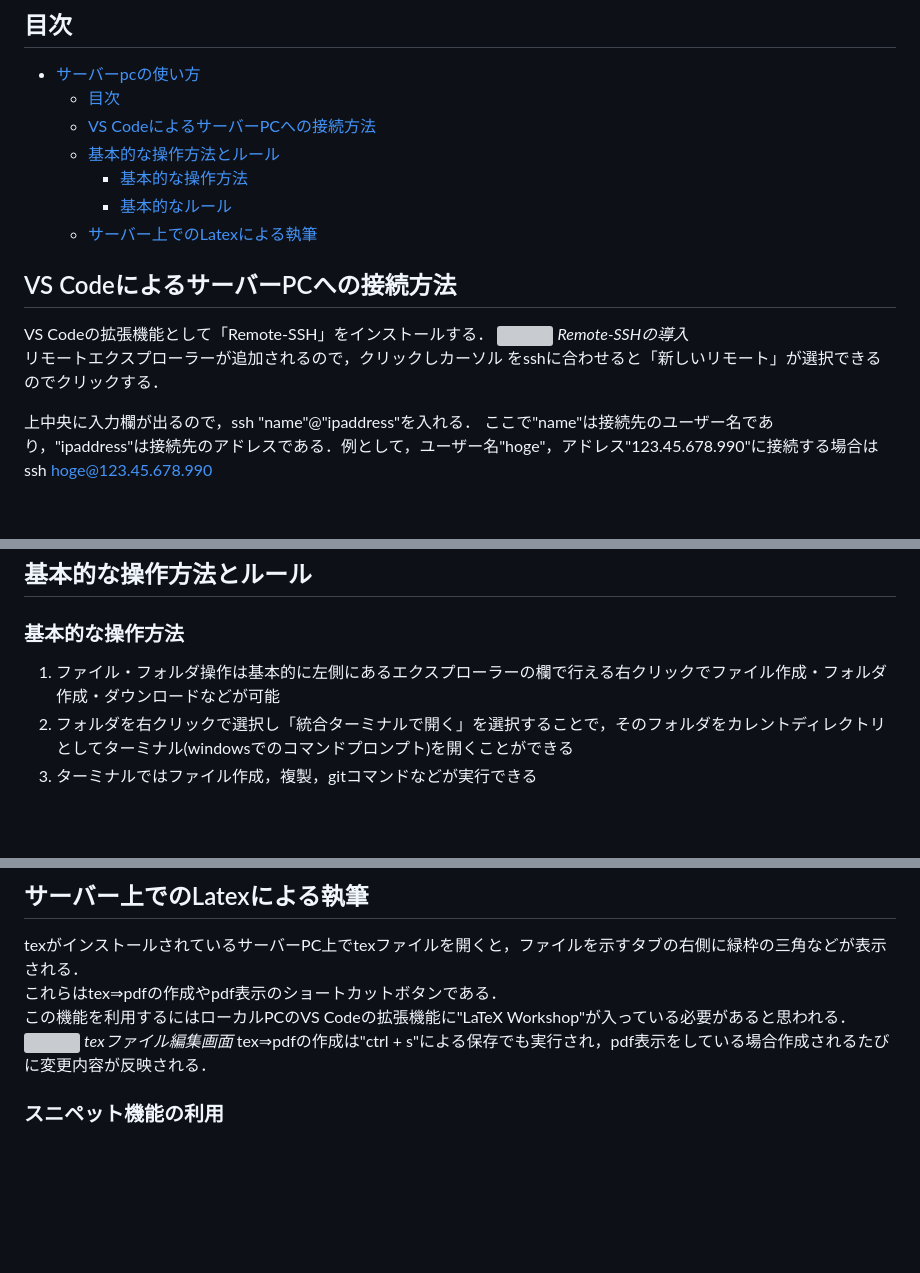
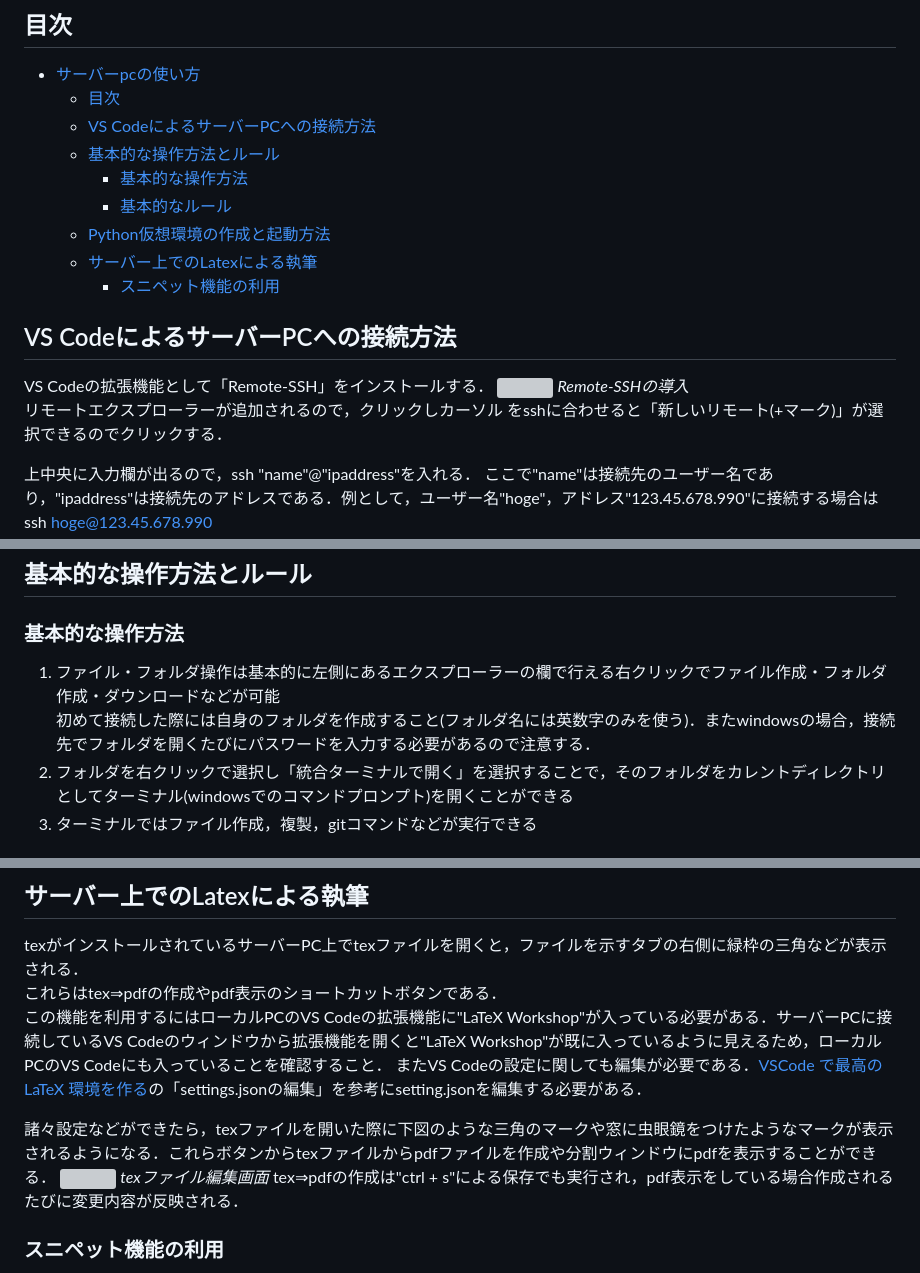
Before and after one commit to Kasahara1341/Costal-student-website, a Markdown page: KasaharaT/manual/howToUseServer.md, 3 parts joined by grey strips. Drawn GitHub-style; blank space fills up the shorter version; grey boxes are pictures that could not be loaded.

Commit message:
笠原：成島さんに実際にtexファイルのビルドまでやってもらったので，これを参考にいくつかマニュアルを修正した．

```diff
--- a/KasaharaT/manual/howToUseServer.md
+++ b/KasaharaT/manual/howToUseServer.md
@@ -7,14 +7,16 @@
   - [基本的な操作方法とルール](#基本的な操作方法とルール)
     - [基本的な操作方法](#基本的な操作方法)
     - [基本的なルール](#基本的なルール)
+  - [Python仮想環境の作成と起動方法](#python仮想環境の作成と起動方法)
   - [サーバー上でのLatexによる執筆](#サーバー上でのlatexによる執筆)
+    - [スニペット機能の利用](#スニペット機能の利用)
 
 ## VS CodeによるサーバーPCへの接続方法
 VS Codeの拡張機能として「Remote-SSH」をインストールする．
 ![](figure_howToUseServer/RemoteSSHVscode.png)
 *Remote-SSHの導入* \
 リモートエクスプローラーが追加されるので，クリックしカーソル
-をsshに合わせると「新しいリモート」が選択できるのでクリックする．
+をsshに合わせると「新しいリモート(+マーク)」が選択できるのでクリックする．
 
 上中央に入力欄が出るので，ssh "name"@"ipaddress"を入れる．
 ここで"name"は接続先のユーザー名であり，"ipaddress"は接続先のアドレスである．例として，ユーザー名"hoge"，アドレス"123.45.678.990"に接続する場合は\
@@ -35,7 +37,8 @@ Select the platform of the remote hostと出るので，サーバーPCのOSを
 
 ## 基本的な操作方法とルール
 ### 基本的な操作方法
-1. ファイル・フォルダ操作は基本的に左側にあるエクスプローラーの欄で行える右クリックでファイル作成・フォルダ作成・ダウンロードなどが可能
+1. ファイル・フォルダ操作は基本的に左側にあるエクスプローラーの欄で行える右クリックでファイル作成・フォルダ作成・ダウンロードなどが可能 \
+初めて接続した際には自身のフォルダを作成すること(フォルダ名には英数字のみを使う)．またwindowsの場合，接続先でフォルダを開くたびにパスワードを入力する必要があるので注意する．
 2. フォルダを右クリックで選択し「統合ターミナルで開く」を選択することで，そのフォルダをカレントディレクトリとしてターミナル(windowsでのコマンドプロンプト)を開くことができる
 3. ターミナルではファイル作成，複製，gitコマンドなどが実行できる
 
@@ -58,7 +61,10 @@ source my_env/bin/activate\
 ## サーバー上でのLatexによる執筆
 texがインストールされているサーバーPC上でtexファイルを開くと，ファイルを示すタブの右側に緑枠の三角などが表示される． \
 これらはtex⇒pdfの作成やpdf表示のショートカットボタンである．\
-この機能を利用するにはローカルPCのVS Codeの拡張機能に"LaTeX Workshop"が入っている必要があると思われる．
+この機能を利用するには<span style="color:red">ローカルPCの</span>VS Codeの拡張機能に"LaTeX Workshop"が入っている必要がある．サーバーPCに接続しているVS Codeのウィンドウから拡張機能を開くと"LaTeX Workshop"が既に入っているように見えるため，ローカルPCのVS Codeにも入っていることを確認すること．
+またVS Codeの設定に関しても編集が必要である．[VSCode で最高の LaTeX 環境を作る](https://qiita.com/rainbartown/items/d7718f12d71e688f3573)の「settings.jsonの編集」を参考にsetting.jsonを編集する必要がある．
+
+諸々設定などができたら，texファイルを開いた際に下図のような<span style="color:green">三角のマーク</span>や窓に虫眼鏡をつけたようなマークが表示されるようになる．これらボタンからtexファイルからpdfファイルを作成や分割ウィンドウにpdfを表示することができる．
 ![](figure_howToUseServer/tefEditDisplay.png)
 *texファイル編集画面*
 tex⇒pdfの作成は"ctrl + s"による保存でも実行され，pdf表示をしている場合作成されるたびに変更内容が反映される．
```
